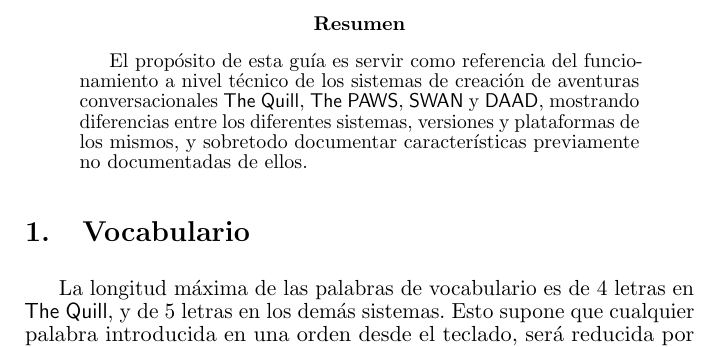
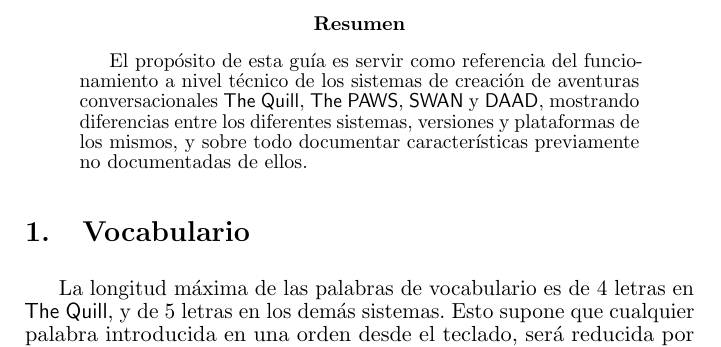
Before and after one commit to DjMorgul/guia_quill_paws_swan_daad, a LaTeX paper (tex/paws.tex): part of page 4 of 23, cut so that both start at the same text. Compiled offline with pdfLaTeX; the source files are stored in an older character set and shown here as Unicode.

Commit message:
Escribir 'sobre todo' separado, 'sobretodo' es otra cosa

```diff
--- a/tex/paws.tex
+++ b/tex/paws.tex
@@ -31,7 +31,7 @@
 \newpage
 
 \begin{abstract}
-El propósito de esta guía es servir como referencia del funcionamiento a nivel técnico de los sistemas de creación de aventuras conversacionales \quill, \paw, \swan y \daad, mostrando diferencias entre los diferentes sistemas, versiones y plataformas de los mismos, y sobretodo documentar características previamente no documentadas de ellos.
+El propósito de esta guía es servir como referencia del funcionamiento a nivel técnico de los sistemas de creación de aventuras conversacionales \quill, \paw, \swan y \daad, mostrando diferencias entre los diferentes sistemas, versiones y plataformas de los mismos, y sobre todo documentar características previamente no documentadas de ellos.
 \end{abstract}
 
 \section{Vocabulario}
```
